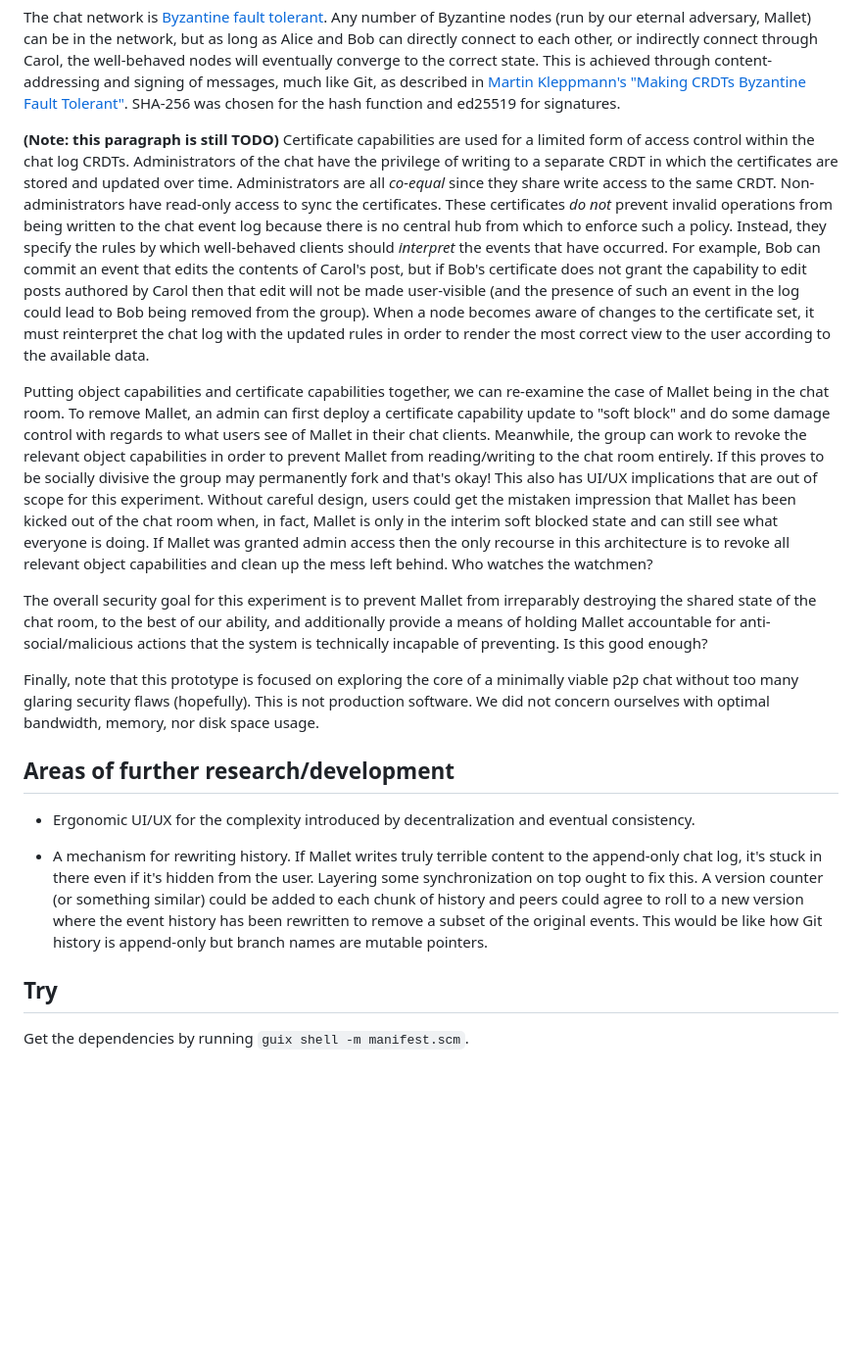
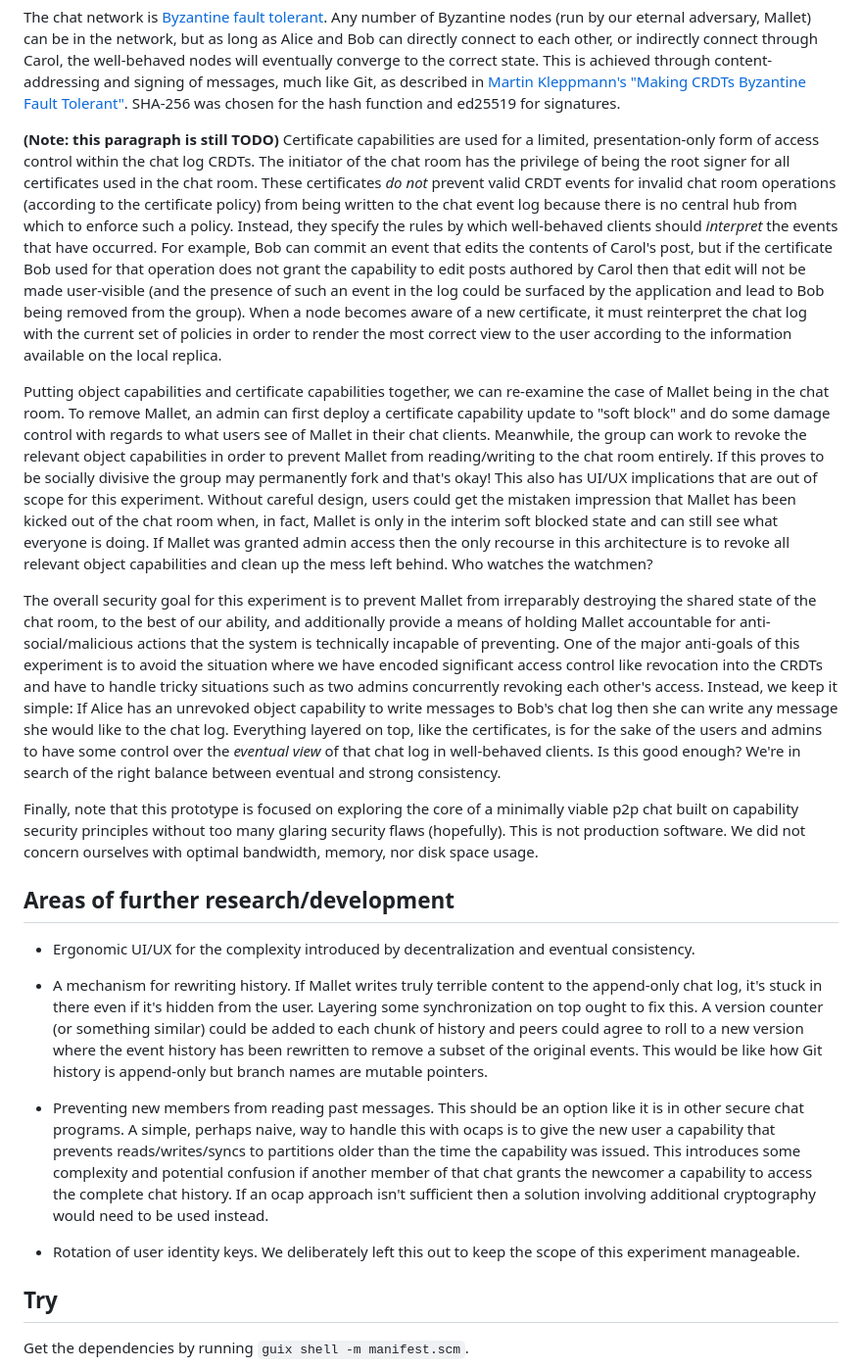
Before and after one commit to bmorphism/gay-chat, a Markdown page: README.md, the part around the change. Shown at 98% size. Rendered like a GitHub page; blank space fills up the shorter version.

```diff
--- a/README.md
+++ b/README.md
@@ -70,23 +70,23 @@ Tolerant"](https://dl.acm.org/doi/10.1145/3517209.3524042).  SHA-256
 was chosen for the hash function and ed25519 for signatures.
 
 **(Note: this paragraph is still TODO)** Certificate capabilities are
-used for a limited form of access control within the chat log CRDTs.
-Administrators of the chat have the privilege of writing to a separate
-CRDT in which the certificates are stored and updated over time.
-Administrators are all *co-equal* since they share write access to the
-same CRDT.  Non-administrators have read-only access to sync the
-certificates.  These certificates *do not* prevent invalid operations
-from being written to the chat event log because there is no central
-hub from which to enforce such a policy.  Instead, they specify the
-rules by which well-behaved clients should *interpret* the events that
-have occurred.  For example, Bob can commit an event that edits the
-contents of Carol's post, but if Bob's certificate does not grant the
-capability to edit posts authored by Carol then that edit will not be
-made user-visible (and the presence of such an event in the log could
+used for a limited, presentation-only form of access control within
+the chat log CRDTs.  The initiator of the chat room has the privilege
+of being the root signer for all certificates used in the chat room.
+These certificates *do not* prevent valid CRDT events for invalid chat
+room operations (according to the certificate policy) from being
+written to the chat event log because there is no central hub from
+which to enforce such a policy.  Instead, they specify the rules by
+which well-behaved clients should *interpret* the events that have
+occurred.  For example, Bob can commit an event that edits the
+contents of Carol's post, but if the certificate Bob used for that
+operation does not grant the capability to edit posts authored by
+Carol then that edit will not be made user-visible (and the presence
+of such an event in the log could be surfaced by the application and
 lead to Bob being removed from the group).  When a node becomes aware
-of changes to the certificate set, it must reinterpret the chat log
-with the updated rules in order to render the most correct view to the
-user according to the available data.
+of a new certificate, it must reinterpret the chat log with the
+current set of policies in order to render the most correct view to
+the user according to the information available on the local replica.
 
 Putting object capabilities and certificate capabilities together, we
 can re-examine the case of Mallet being in the chat room.  To remove
@@ -109,12 +109,23 @@ The overall security goal for this experiment is to prevent Mallet
 from irreparably destroying the shared state of the chat room, to the
 best of our ability, and additionally provide a means of holding
 Mallet accountable for anti-social/malicious actions that the system
-is technically incapable of preventing.  Is this good enough?
+is technically incapable of preventing.  One of the major anti-goals
+of this experiment is to avoid the situation where we have encoded
+significant access control like revocation into the CRDTs and have to
+handle tricky situations such as two admins concurrently revoking each
+other's access.  Instead, we keep it simple: If Alice has an unrevoked
+object capability to write messages to Bob's chat log then she can
+write any message she would like to the chat log.  Everything layered
+on top, like the certificates, is for the sake of the users and admins
+to have some control over the *eventual view* of that chat log in
+well-behaved clients.  Is this good enough?  We're in search of the
+right balance between eventual and strong consistency.
 
 Finally, note that this prototype is focused on exploring the core of
-a minimally viable p2p chat without too many glaring security flaws
-(hopefully).  This is not production software.  We did not concern
-ourselves with optimal bandwidth, memory, nor disk space usage.
+a minimally viable p2p chat built on capability security principles
+without too many glaring security flaws (hopefully).  This is not
+production software.  We did not concern ourselves with optimal
+bandwidth, memory, nor disk space usage.
 
 ## Areas of further research/development
 
@@ -130,6 +141,19 @@ ourselves with optimal bandwidth, memory, nor disk space usage.
   subset of the original events.  This would be like how Git history
   is append-only but branch names are mutable pointers.
 
+* Preventing new members from reading past messages.  This should be
+  an option like it is in other secure chat programs.  A simple,
+  perhaps naive, way to handle this with ocaps is to give the new user
+  a capability that prevents reads/writes/syncs to partitions older
+  than the time the capability was issued.  This introduces some
+  complexity and potential confusion if another member of that chat
+  grants the newcomer a capability to access the complete chat
+  history.  If an ocap approach isn't sufficient then a solution
+  involving additional cryptography would need to be used instead.
+
+* Rotation of user identity keys.  We deliberately left this out to
+  keep the scope of this experiment manageable.
+
 ## Try
 
 Get the dependencies by running `guix shell -m manifest.scm`.
```
